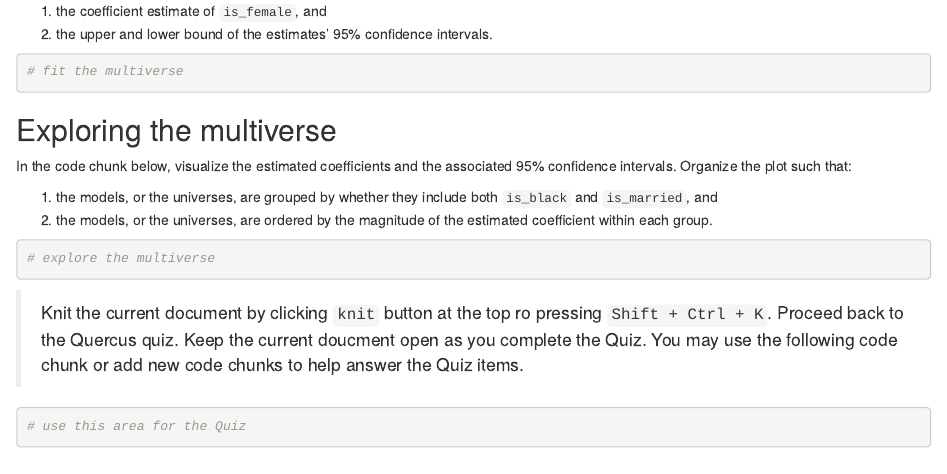
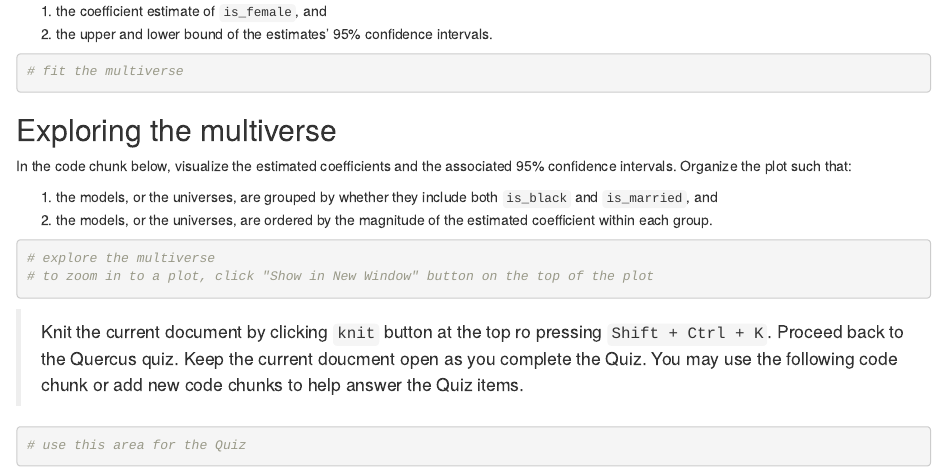
Before and after one commit to mverse-study/data-preparation, an R Markdown document (analysis.Rmd): the page in a window 1100 px wide, from 1630 px down. Rendered offline with R 4.5, knitr and Pandoc, with nearby package versions.

Commit message:
plot size

````diff
--- a/analysis.Rmd
+++ b/analysis.Rmd
@@ -94,9 +94,9 @@ In the code chunk below, visualize the estimated coefficients and the associated
 2. the models, or the universes, are ordered by the magnitude of the estimated
 coefficient within each group.
 
-```{r exploremv}
+```{r exploremv, fig.asp=2, fig.width=20}
 # explore the multiverse
-
+# to zoom in to a plot, click "Show in New Window" button on the top of the plot
 ```
 
 > Knit the current document by clicking `knit` button at the top ro pressing
````
